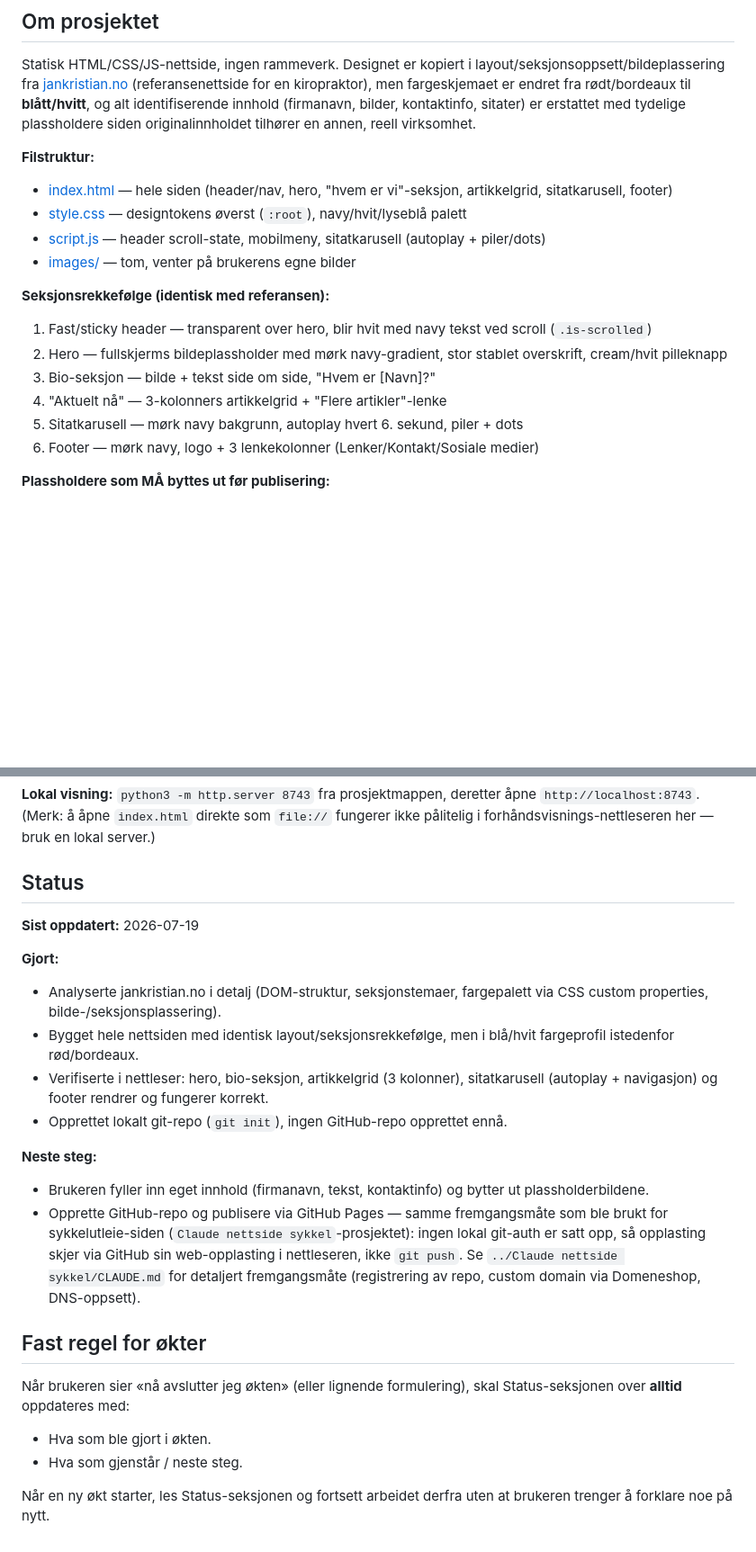
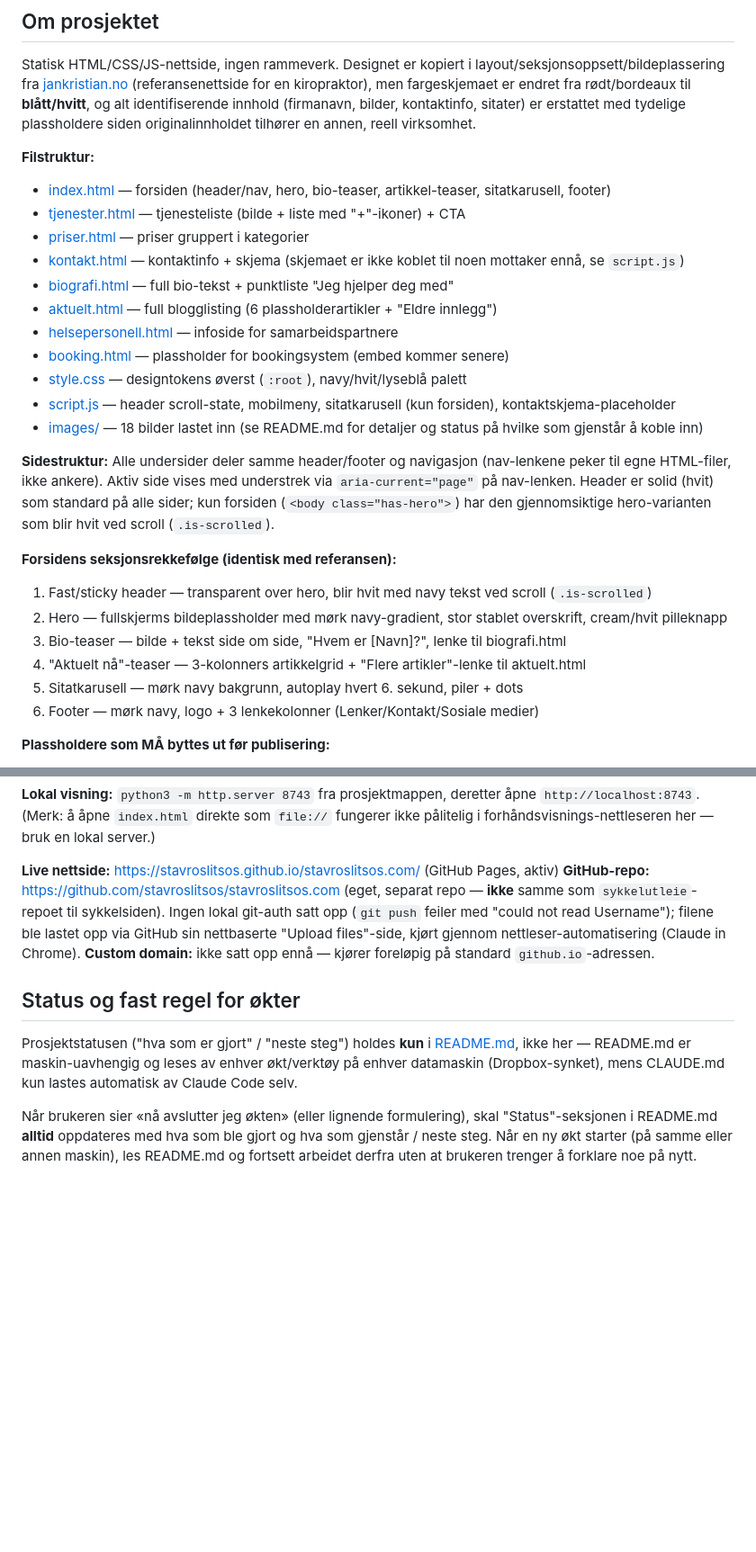
Before and after one commit to stavroslitsos/stavroslitsos.com, a Markdown page: CLAUDE.md, 2 parts joined by grey strips. Shown at 90% size. Rendered like a GitHub page; blank space fills up the shorter version.

```diff
--- a/CLAUDE.md
+++ b/CLAUDE.md
@@ -4,16 +4,25 @@
 Statisk HTML/CSS/JS-nettside, ingen rammeverk. Designet er kopiert i layout/seksjonsoppsett/bildeplassering fra [jankristian.no](https://www.jankristian.no/) (referansenettside for en kiropraktor), men fargeskjemaet er endret fra rødt/bordeaux til **blått/hvitt**, og alt identifiserende innhold (firmanavn, bilder, kontaktinfo, sitater) er erstattet med tydelige plassholdere siden originalinnholdet tilhører en annen, reell virksomhet.
 
 **Filstruktur:**
-- [index.html](index.html) — hele siden (header/nav, hero, "hvem er vi"-seksjon, artikkelgrid, sitatkarusell, footer)
+- [index.html](index.html) — forsiden (header/nav, hero, bio-teaser, artikkel-teaser, sitatkarusell, footer)
+- [tjenester.html](tjenester.html) — tjenesteliste (bilde + liste med "+"-ikoner) + CTA
+- [priser.html](priser.html) — priser gruppert i kategorier
+- [kontakt.html](kontakt.html) — kontaktinfo + skjema (skjemaet er ikke koblet til noen mottaker ennå, se `script.js`)
+- [biografi.html](biografi.html) — full bio-tekst + punktliste "Jeg hjelper deg med"
+- [aktuelt.html](aktuelt.html) — full blogglisting (6 plassholderartikler + "Eldre innlegg")
+- [helsepersonell.html](helsepersonell.html) — infoside for samarbeidspartnere
+- [booking.html](booking.html) — plassholder for bookingsystem (embed kommer senere)
 - [style.css](style.css) — designtokens øverst (`:root`), navy/hvit/lyseblå palett
-- [script.js](script.js) — header scroll-state, mobilmeny, sitatkarusell (autoplay + piler/dots)
-- [images/](images/) — tom, venter på brukerens egne bilder
+- [script.js](script.js) — header scroll-state, mobilmeny, sitatkarusell (kun forsiden), kontaktskjema-placeholder
+- [images/](images/) — 18 bilder lastet inn (se README.md for detaljer og status på hvilke som gjenstår å koble inn)
 
-**Seksjonsrekkefølge (identisk med referansen):**
+**Sidestruktur:** Alle undersider deler samme header/footer og navigasjon (nav-lenkene peker til egne HTML-filer, ikke ankere). Aktiv side vises med understrek via `aria-current="page"` på nav-lenken. Header er solid (hvit) som standard på alle sider; kun forsiden (`<body class="has-hero">`) har den gjennomsiktige hero-varianten som blir hvit ved scroll (`.is-scrolled`).
+
+**Forsidens seksjonsrekkefølge (identisk med referansen):**
 1. Fast/sticky header — transparent over hero, blir hvit med navy tekst ved scroll (`.is-scrolled`)
 2. Hero — fullskjerms bildeplassholder med mørk navy-gradient, stor stablet overskrift, cream/hvit pilleknapp
-3. Bio-seksjon — bilde + tekst side om side, "Hvem er [Navn]?"
-4. "Aktuelt nå" — 3-kolonners artikkelgrid + "Flere artikler"-lenke
+3. Bio-teaser — bilde + tekst side om side, "Hvem er [Navn]?", lenke til biografi.html
+4. "Aktuelt nå"-teaser — 3-kolonners artikkelgrid + "Flere artikler"-lenke til aktuelt.html
 5. Sitatkarusell — mørk navy bakgrunn, autoplay hvert 6. sekund, piler + dots
 6. Footer — mørk navy, logo + 3 lenkekolonner (Lenker/Kontakt/Sosiale medier)
 
@@ -28,24 +37,19 @@ Statisk HTML/CSS/JS-nettside, ingen rammeverk. Designet er kopiert i layout/seks
 
 **Lokal visning:** `python3 -m http.server 8743` fra prosjektmappen, deretter åpne `http://localhost:8743`. (Merk: å åpne `index.html` direkte som `file://` fungerer ikke pålitelig i forhåndsvisnings-nettleseren her — bruk en lokal server.)
 
-## Status
+**Live nettside:** https://stavroslitsos.github.io/stavroslitsos.com/ (GitHub Pages, aktiv)
+**GitHub-repo:** https://github.com/stavroslitsos/stavroslitsos.com (eget, separat repo — **ikke** samme som `sykkelutleie`-repoet til sykkelsiden). Ingen lokal git-auth satt opp (`git push` feiler med "could not read Username"); filene ble lastet opp via GitHub sin nettbaserte "Upload files"-side, kjørt gjennom nettleser-automatisering (Claude in Chrome).
+**Custom domain:** ikke satt opp ennå — kjører foreløpig på standard `github.io`-adressen.
 
-**Sist oppdatert:** 2026-07-19
+## Status og fast regel for økter
 
-**Gjort:**
-- Analyserte jankristian.no i detalj (DOM-struktur, seksjonstemaer, fargepalett via CSS custom properties, bilde-/seksjonsplassering).
-- Bygget hele nettsiden med identisk layout/seksjonsrekkefølge, men i blå/hvit fargeprofil istedenfor rød/bordeaux.
-- Verifiserte i nettleser: hero, bio-seksjon, artikkelgrid (3 kolonner), sitatkarusell (autoplay + navigasjon) og footer rendrer og fungerer korrekt.
-- Opprettet lokalt git-repo (`git init`), ingen GitHub-repo opprettet ennå.
+Prosjektstatusen ("hva som er gjort" / "neste steg") holdes **kun** i
+[README.md](README.md), ikke her — README.md er maskin-uavhengig og leses av
+enhver økt/verktøy på enhver datamaskin (Dropbox-synket), mens CLAUDE.md kun
+lastes automatisk av Claude Code selv.
 
-**Neste steg:**
-- Brukeren fyller inn eget innhold (firmanavn, tekst, kontaktinfo) og bytter ut plassholderbildene.
-- Opprette GitHub-repo og publisere via GitHub Pages — samme fremgangsmåte som ble brukt for sykkelutleie-siden (`Claude nettside sykkel`-prosjektet): ingen lokal git-auth er satt opp, så opplasting skjer via GitHub sin web-opplasting i nettleseren, ikke `git push`. Se `../Claude nettside sykkel/CLAUDE.md` for detaljert fremgangsmåte (registrering av repo, custom domain via Domeneshop, DNS-oppsett).
-
-## Fast regel for økter
-
-Når brukeren sier «nå avslutter jeg økten» (eller lignende formulering), skal Status-seksjonen over **alltid** oppdateres med:
-- Hva som ble gjort i økten.
-- Hva som gjenstår / neste steg.
-
-Når en ny økt starter, les Status-seksjonen og fortsett arbeidet derfra uten at brukeren trenger å forklare noe på nytt.
+Når brukeren sier «nå avslutter jeg økten» (eller lignende formulering), skal
+"Status"-seksjonen i README.md **alltid** oppdateres med hva som ble gjort og
+hva som gjenstår / neste steg. Når en ny økt starter (på samme eller annen
+maskin), les README.md og fortsett arbeidet derfra uten at brukeren trenger å
+forklare noe på nytt.
```
